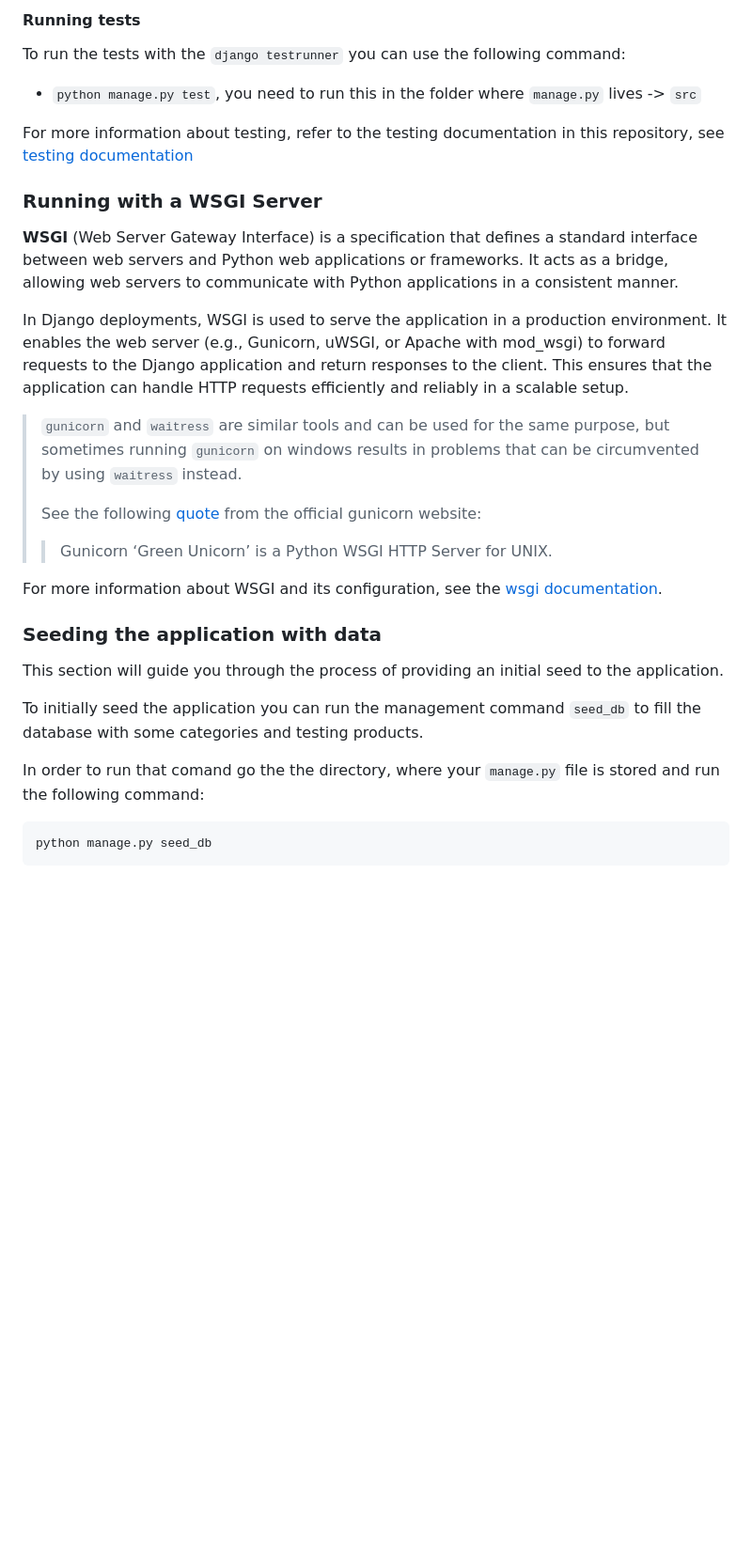
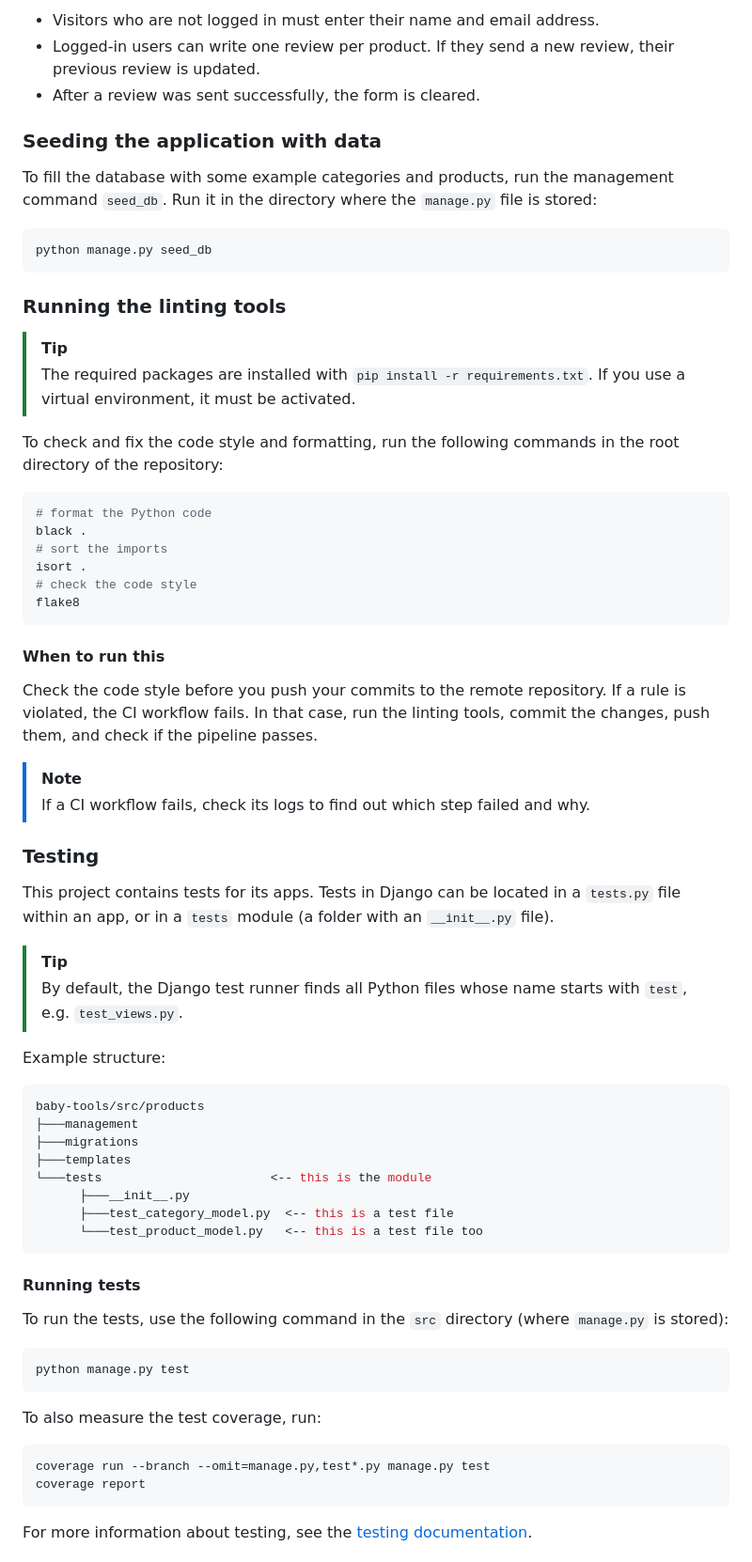
Before and after one commit to vadim-cebanu/baby-tools, a Markdown page: README.md, the part around one of its changes. Shown at 94% size. GitHub-like rendering; blank space fills up the shorter version.

````diff
--- a/README.md
+++ b/README.md
@@ -114,38 +105,76 @@ baby-tool-world/src/products
-#### Running tests
-
-To run the tests with the `django testrunner` you can use the following command:
-
-- `python manage.py test`, you need to run this in the folder where `manage.py` lives -> `src`
-
-For more information about testing, refer to the testing documentation in this repository, see [testing documentation](./docs/testing.md)
-
-### Running with a WSGI Server
-
-**WSGI** (Web Server Gateway Interface) is a specification that defines a standard interface between web servers and Python web applications or frameworks.
-It acts as a bridge, allowing web servers to communicate with Python applications in a consistent manner.
-
-In Django deployments, WSGI is used to serve the application in a production environment.
-It enables the web server (e.g., Gunicorn, uWSGI, or Apache with mod_wsgi) to forward
-requests to the Django application and return responses to the client. This ensures that
-the application can handle HTTP requests efficiently and reliably in a scalable setup.
-
-> `gunicorn` and `waitress` are similar tools and can be used for the same purpose,
-> but sometimes running `gunicorn` on windows results in problems that can be circumvented by using `waitress` instead.
->
-> See the following [quote](https://docs.gunicorn.org/en/stable/index.html) from the official gunicorn website:
->> Gunicorn ‘Green Unicorn’ is a Python WSGI HTTP Server for UNIX.
-
-For more information about WSGI and its configuration, see the [wsgi documentation](./docs/wsgi.md).
+- Visitors who are not logged in must enter their name and email address.
+- Logged-in users can write one review per product. If they send a new review, their previous review is updated.
+- After a review was sent successfully, the form is cleared.
 
 ### Seeding the application with data
 
-This section will guide you through the process of providing an initial seed to the application.
-
-To initially seed the application you can run the management command `seed_db` to fill the database with some categories and testing products.
-
-In order to run that comand go the the directory, where your `manage.py` file is stored and run the following command:
+To fill the database with some example categories and products, run the management command `seed_db`.
+Run it in the directory where the `manage.py` file is stored:
 
 ```bash
 python manage.py seed_db
 ```
 
+### Running the linting tools
+
+> [!TIP]
+> The required packages are installed with `pip install -r requirements.txt`.
+> If you use a virtual environment, it must be activated.
+
+To check and fix the code style and formatting, run the following commands in the root directory of the repository:
+
+```bash
+# format the Python code
+black .
+# sort the imports
+isort .
+# check the code style
+flake8
+```
+
+#### When to run this
+
+Check the code style before you push your commits to the remote repository.
+If a rule is violated, the CI workflow fails. In that case, run the linting tools, commit the changes, push them, and check if the pipeline passes.
+
+> [!NOTE]
+> If a CI workflow fails, check its logs to find out which step failed and why.
+
+### Testing
+
+This project contains tests for its apps.
+Tests in Django can be located in a `tests.py` file within an app, or in a `tests` module (a folder with an `__init__.py` file).
+
+> [!TIP]
+> By default, the Django test runner finds all Python files whose name starts with `test`, e.g. `test_views.py`.
+
+Example structure:
+
+```console
+baby-tools/src/products
+├───management
+├───migrations
+├───templates
+└───tests                       <-- this is the module
+      ├───__init__.py
+      ├───test_category_model.py  <-- this is a test file
+      └───test_product_model.py   <-- this is a test file too
+```
+
+#### Running tests
+
+To run the tests, use the following command in the `src` directory (where `manage.py` is stored):
+
+```bash
+python manage.py test
+```
+
+To also measure the test coverage, run:
+
+```bash
+coverage run --branch --omit=manage.py,test*.py manage.py test
+coverage report
+```
+
+For more information about testing, see the [testing documentation](./docs/testing.md).
+
````
Also changed, not shown: other parts of README.md (+97 -86 lines).
